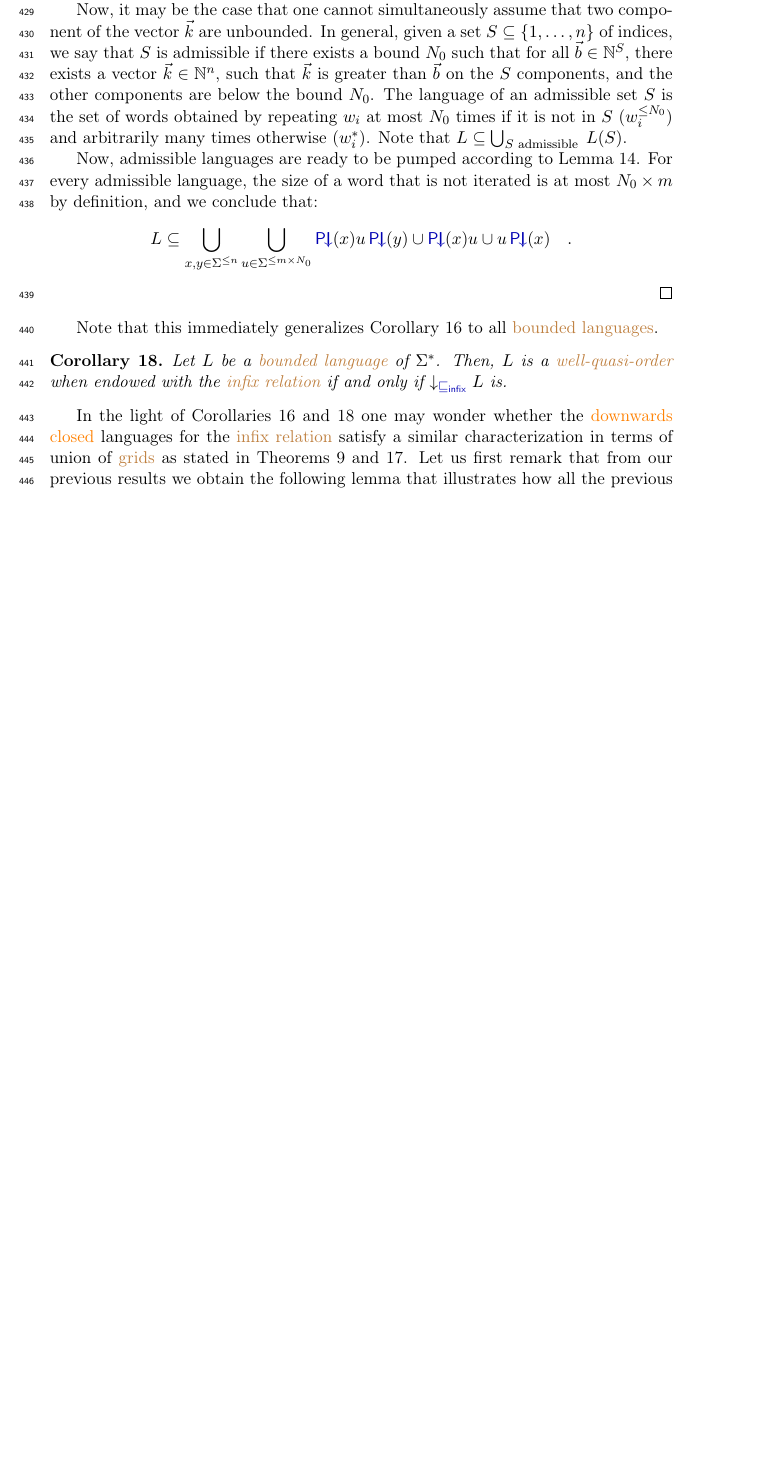
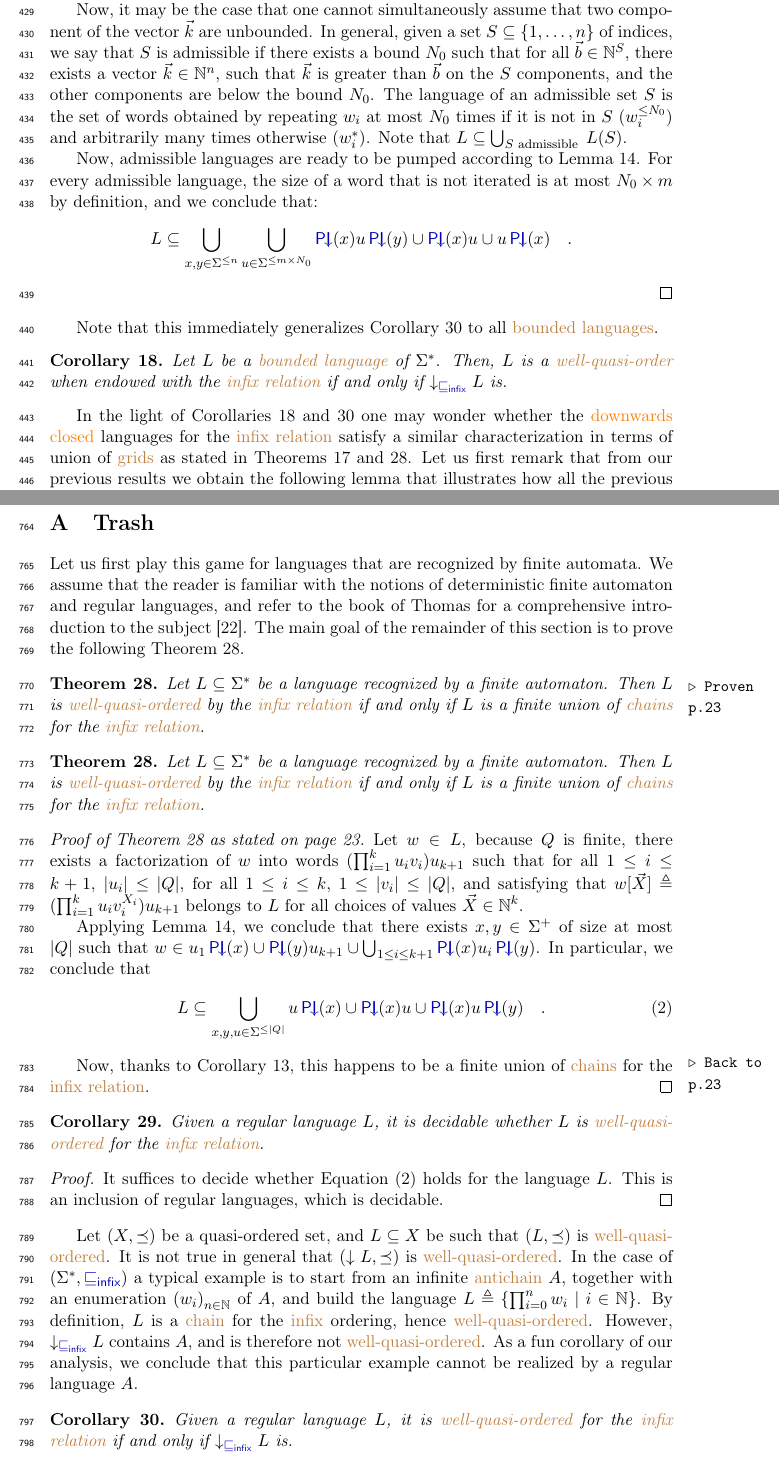
Before and after one commit to AliaumeL/word-ordering-wqo, a LaTeX paper (wqo-on-words.tex, which reads src/trash.tex): part of page 13 of 22 before the commit and two parts of pages 13 and 23 of 23 after it, the two joined at a grey line, cut so that both start at the same text, the shorter picture padded with empty space. Compiled offline with pdfLaTeX; a LaTeX package or settings file that is missing is left out.

Commit message:
Adding a trash

```diff
--- /dev/null
+++ b/src/trash.tex
@@ -0,0 +1,80 @@
+\section{Trash}
+
+Let us first play this game for languages that are recognized by
+finite automata. We assume that the reader is familiar with the notions of
+deterministic finite automaton and regular languages, and refer to the book of
+Thomas for a comprehensive introduction to the subject \cite{THOM97}. The main
+goal of the remainder of this section is to prove the following
+\cref{infix-finite-automata:thm}.
+
+\begin{theorem}[restate=infix-finite-automata:thm,label=infix-finite-automata:thm]
+    \proofref{infix-finite-automata:thm}
+    Let $L \subseteq \Sigma^*$ be a language recognized by a finite automaton.
+    Then $L$ is \kl{well-quasi-ordered} by the \kl{infix relation} if and only if $L$ is
+    a finite union of \kl{chains} for the \kl{infix relation}.
+\end{theorem}
+\begin{proofof}{infix-finite-automata:thm}
+    Let $w \in L$, because $Q$ is finite, there exists
+    a factorization of $w$
+    into words $(\prod_{i = 1}^k u_i v_i) u_{k+1}$
+    such that
+    for all $1 \leq i \leq k+1$, $\card{u_i} \leq \card{Q}$,
+    for all $1 \leq i \leq k$, $1 \leq \card{v_i} \leq \card{Q}$,
+    and satisfying
+    that $w[\vec{X}] \defined
+    (\prod_{i = 1}^k u_i v_i^{X_i}) u_{k+1}$
+    belongs to $L$ for all choices of values $\vec{X} \in \Nat^k$.
+
+    Applying \cref{pumping-periods:lem}, we conclude that
+    there exists $x,y \in \Sigma^+$ of size at most $\card{Q}$
+    such that
+    $w \in u_1 \InfPeriodChain{x} \cup \InfPeriodChain{y} u_{k+1}
+    \cup \bigcup_{1 \leq i \leq k+1} \InfPeriodChain{x} u_i \InfPeriodChain{y}$.
+    In particular, we conclude that
+    \begin{equation}
+        \label{infix-automata:eq}
+        L
+        \subseteq
+        \bigcup_{x,y,u\in \Sigma^{\leq \card{Q}}}
+        u \InfPeriodChain{x}
+        \cup
+        \InfPeriodChain{x} u
+        \cup
+        \InfPeriodChain{x} u \InfPeriodChain{y}
+        \quad .
+    \end{equation}
+
+    Now, thanks to \cref{inf-period-union-chains:lem},
+    this happens to be a finite union of \kl{chains}
+    for the \kl{infix relation}.
+\end{proofof}
+
+\begin{corollary}
+    \label{reg-wqo-decidable:cor}
+    Given a regular language $L$, it is decidable whether
+    $L$ is \kl{well-quasi-ordered} for the \kl{infix relation}.
+\end{corollary}
+\begin{proof}
+    It suffices to decide whether
+    \cref{infix-automata:eq} holds for the language $L$.
+    This is an inclusion of regular languages, which is decidable.
+\end{proof}
+
+
+Let $(X,\preceq)$ be a quasi-ordered set, and $L \subseteq X$ be such that $(L,
+\preceq)$ is \kl{well-quasi-ordered}. It is not true in general that
+$(\dwset{L}, \preceq)$ is \kl{well-quasi-ordered}. In the case of $(\Sigma^*,
+\infleq)$ a typical example is to start from an infinite \kl{antichain} $A$,
+together with an enumeration $\seqof{w_i}$ of $A$, and build the language $L
+\defined \setof{ \prod_{i = 0}^n w_i }{ i \in \Nat }$. By definition, $L$ is a
+\kl{chain} for the \kl{infix} ordering, hence \kl{well-quasi-ordered}. However,
+$\dwset[\infleq]{L}$ contains $A$, and is therefore not
+\kl{well-quasi-ordered}. As a fun corollary of our analysis, we conclude that
+this particular example cannot be realized by a regular language $A$.
+
+\begin{corollary}
+    \label{reg-wqo-iff-dwclosed-wqo:cor}
+    Given a regular language $L$, it is \kl{well-quasi-ordered}
+    for the \kl{infix relation} if and only if
+    $\dwset[\infleq] L$ is.
+\end{corollary}
```
Also changed, not shown: wqo-on-words.tex (+3 -0 lines).
